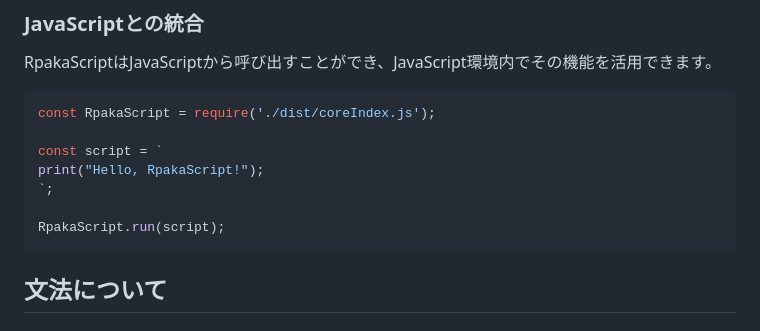
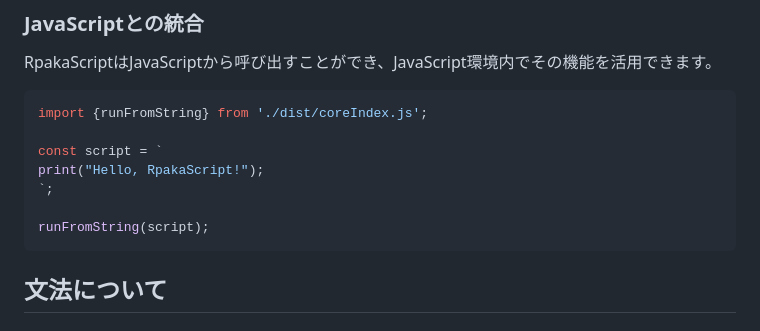
Before and after one commit to SotaTne/RpakaScript, a Markdown page: README.md, the part around the change. GitHub-like rendering.

````diff
--- a/README.md
+++ b/README.md
@@ -70,13 +70,13 @@ npm run start
 RpakaScriptはJavaScriptから呼び出すことができ、JavaScript環境内でその機能を活用できます。
 
 ```javascript
-const RpakaScript = require('./dist/coreIndex.js');
+import {runFromString} from './dist/coreIndex.js';
 
 const script = `
 print("Hello, RpakaScript!");
 `;
 
-RpakaScript.run(script);
+runFromString(script);
 ```
 
 ## 文法について
````
